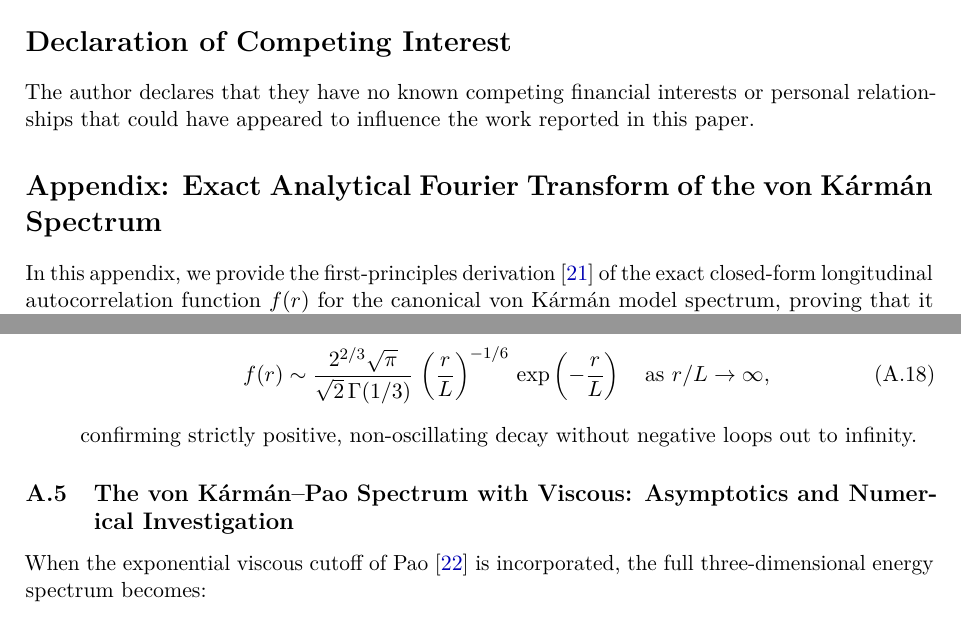
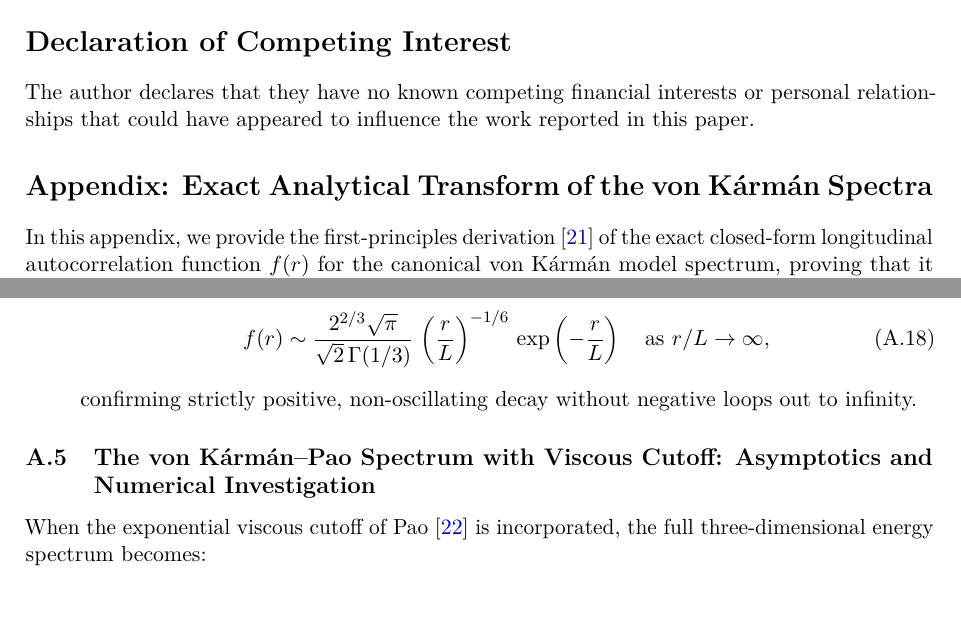
Before and after one commit to gpavanb1/HIT_Paper, a LaTeX paper (main.tex): two parts of pages 28 and 31 of 38, joined at a grey line, cut so that both start at the same text. Compiled offline with pdfLaTeX.

Commit message:
Fixed title of Appendix

```diff
--- a/main.tex
+++ b/main.tex
@@ -1140,8 +1140,8 @@ The author carefully reviewed the content and takes responsibility for the integ
 The author declares that they have no known competing financial interests or personal relationships that could have appeared to influence the work reported in this paper.
 
 \appendix
-\section*{Appendix: Exact Analytical Fourier Transform of the von K\'arm\'an Spectrum}
-\addcontentsline{toc}{section}{Appendix: Exact Analytical Fourier Transform of the von K\'arm\'an Spectrum}
+\section*{Appendix: Exact Analytical Transform of the von K\'arm\'an Spectra}
+\addcontentsline{toc}{section}{Exact Analytical Transform of the von K\'arm\'an Spectra}
 \renewcommand{\thesubsection}{A.\arabic{subsection}}
 \renewcommand{\theequation}{A.\arabic{equation}}
 \setcounter{equation}{0}
@@ -1251,7 +1251,7 @@ f(r) \sim \frac{2^{2/3}\sqrt{\pi}}{\sqrt{2}\,\Gamma(1/3)}\,\left(\frac{r}{L}\rig
 confirming strictly positive, non-oscillating decay without negative loops out to infinity.
 \end{enumerate}
 
-\subsection{The von K\'arm\'an--Pao Spectrum with Viscous: Asymptotics and Numerical Investigation}
+\subsection{The von K\'arm\'an--Pao Spectrum with Viscous Cutoff: Asymptotics and Numerical Investigation}
 
 When the exponential viscous cutoff of Pao \cite{Pao1965} is incorporated, the full three-dimensional energy spectrum becomes:
 \begin{equation}
```
